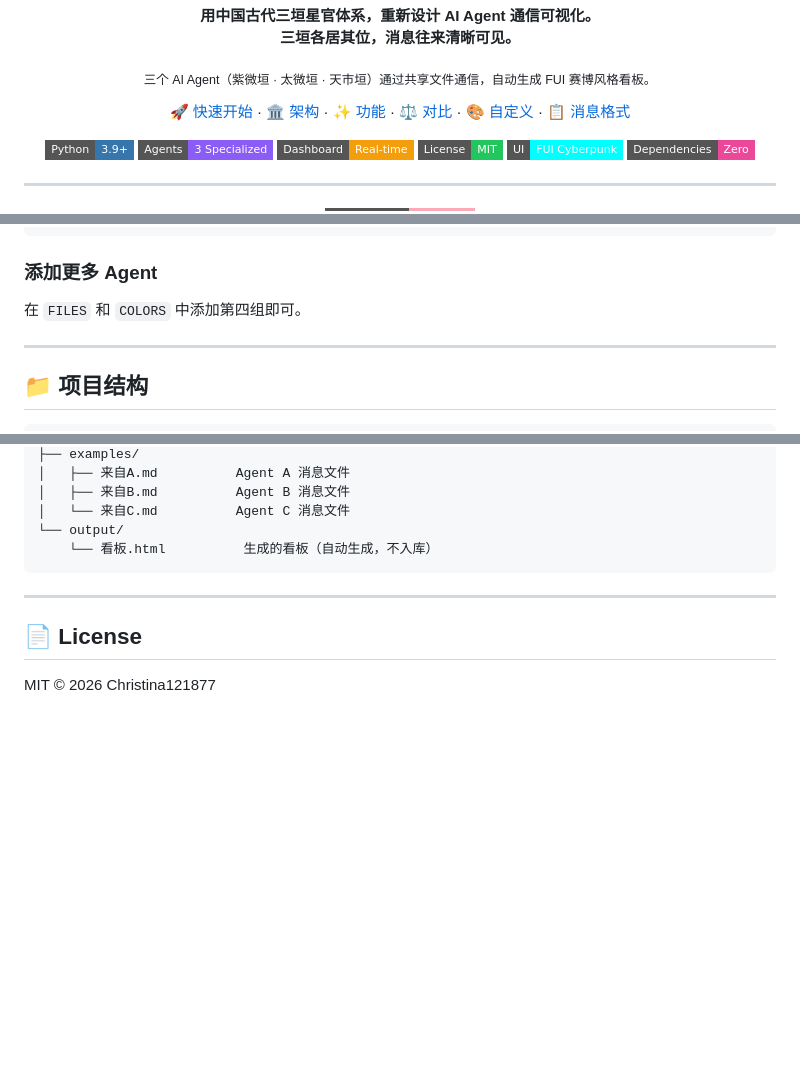
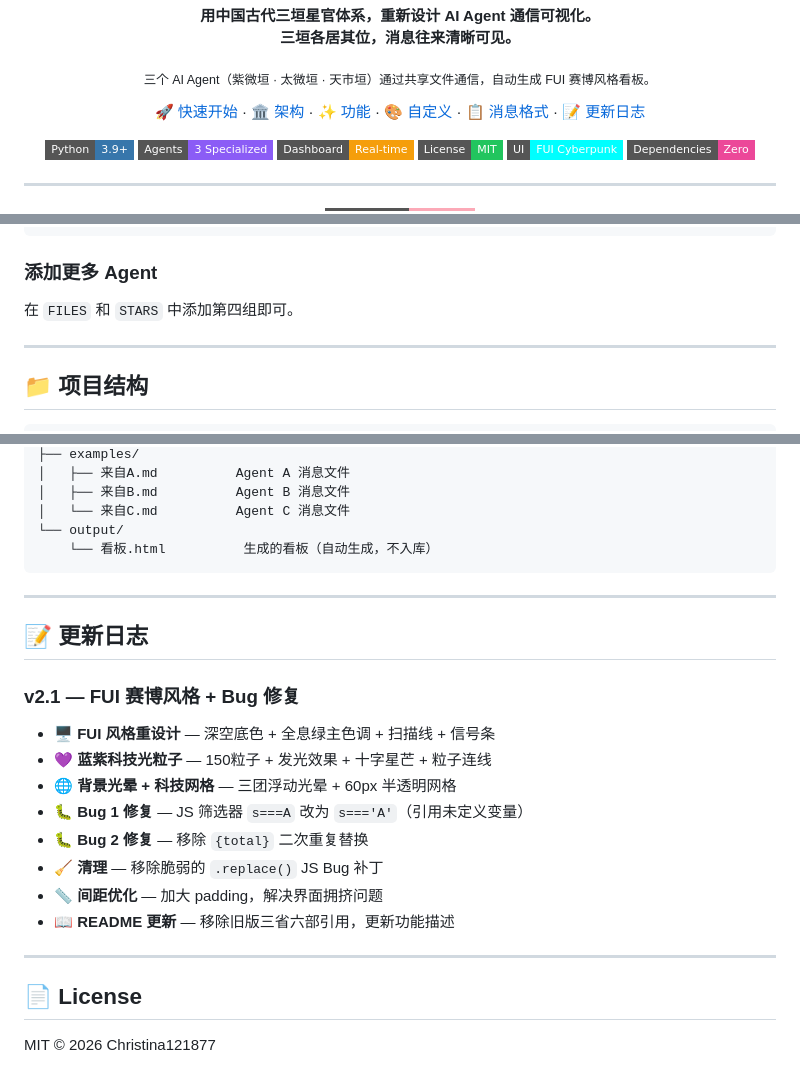
Before and after one commit to Christina121877/SanYuan, a Markdown page: README.md, 3 parts joined by grey strips. GitHub-like rendering; badges without logos; blank space fills up the shorter version.

Commit message:
README: remove 对比 link, add bug fix changelog, fix COLORS→STARS

```diff
--- a/README.md
+++ b/README.md
@@ -14,9 +14,9 @@
   <a href="#-快速开始">🚀 快速开始</a> ·
   <a href="#-架构">🏛️ 架构</a> ·
   <a href="#-功能">✨ 功能</a> ·
-  <a href="#-对比">⚖️ 对比</a> ·
   <a href="#-自定义">🎨 自定义</a> ·
-  <a href="#-消息格式">📋 消息格式</a>
+  <a href="#-消息格式">📋 消息格式</a> ·
+  <a href="#-更新日志">📝 更新日志</a>
 </p>
 
 <p align="center">
@@ -207,7 +207,7 @@ STARS = {
 
 ### 添加更多 Agent
 
-在 `FILES` 和 `COLORS` 中添加第四组即可。
+在 `FILES` 和 `STARS` 中添加第四组即可。
 
 ---
 
@@ -229,6 +229,21 @@ SanYuan/
 
 ---
 
+## 📝 更新日志
+
+### v2.1 — FUI 赛博风格 + Bug 修复
+
+- 🖥️ **FUI 风格重设计** — 深空底色 + 全息绿主色调 + 扫描线 + 信号条
+- 💜 **蓝紫科技光粒子** — 150粒子 + 发光效果 + 十字星芒 + 粒子连线
+- 🌐 **背景光晕 + 科技网格** — 三团浮动光晕 + 60px 半透明网格
+- 🐛 **Bug 1 修复** — JS 筛选器 `s===A` 改为 `s==='A'`（引用未定义变量）
+- 🐛 **Bug 2 修复** — 移除 `{total}` 二次重复替换
+- 🧹 **清理** — 移除脆弱的 `.replace()` JS Bug 补丁
+- 📏 **间距优化** — 加大 padding，解决界面拥挤问题
+- 📖 **README 更新** — 移除旧版三省六部引用，更新功能描述
+
+---
+
 ## 📄 License
 
 MIT © 2026 Christina121877
```
